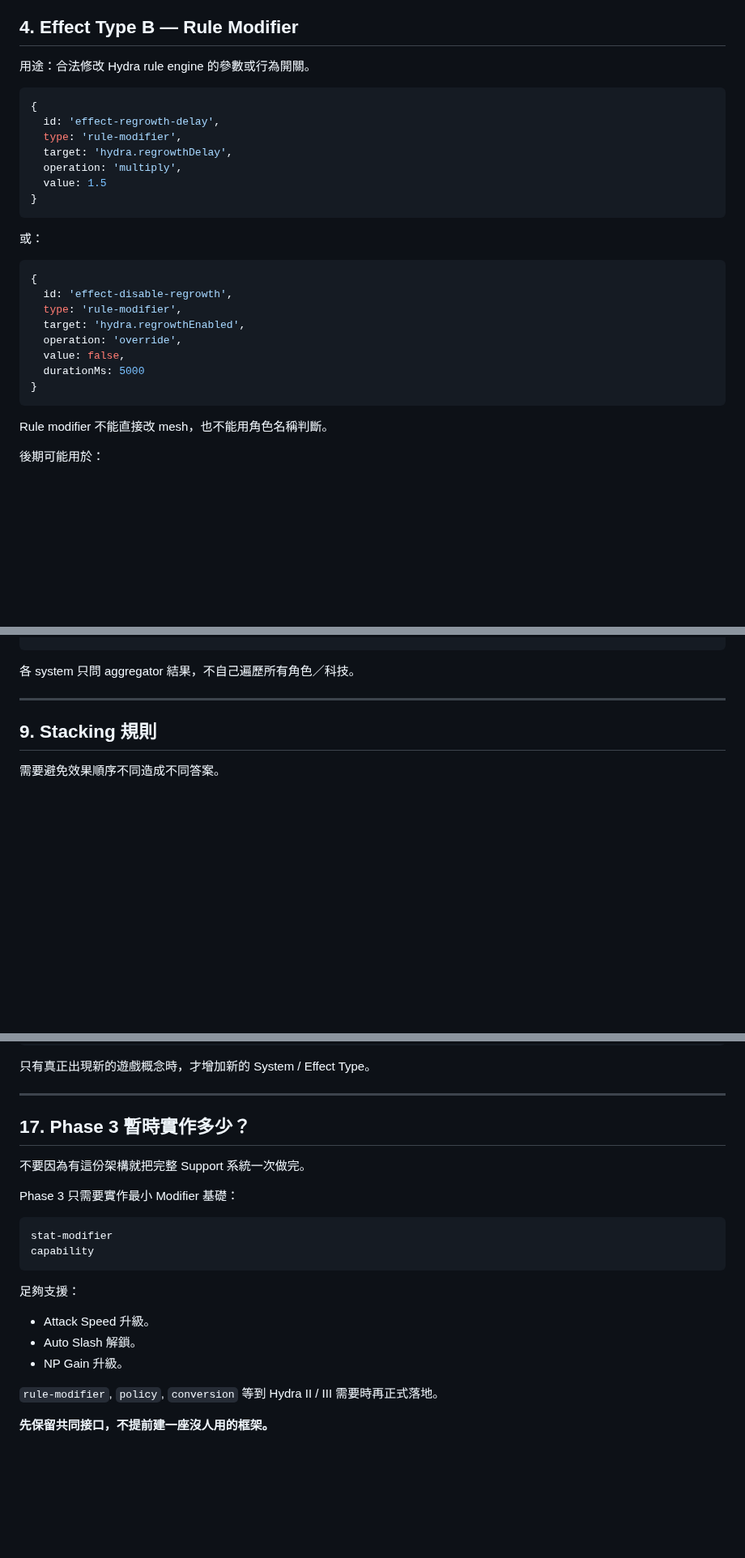
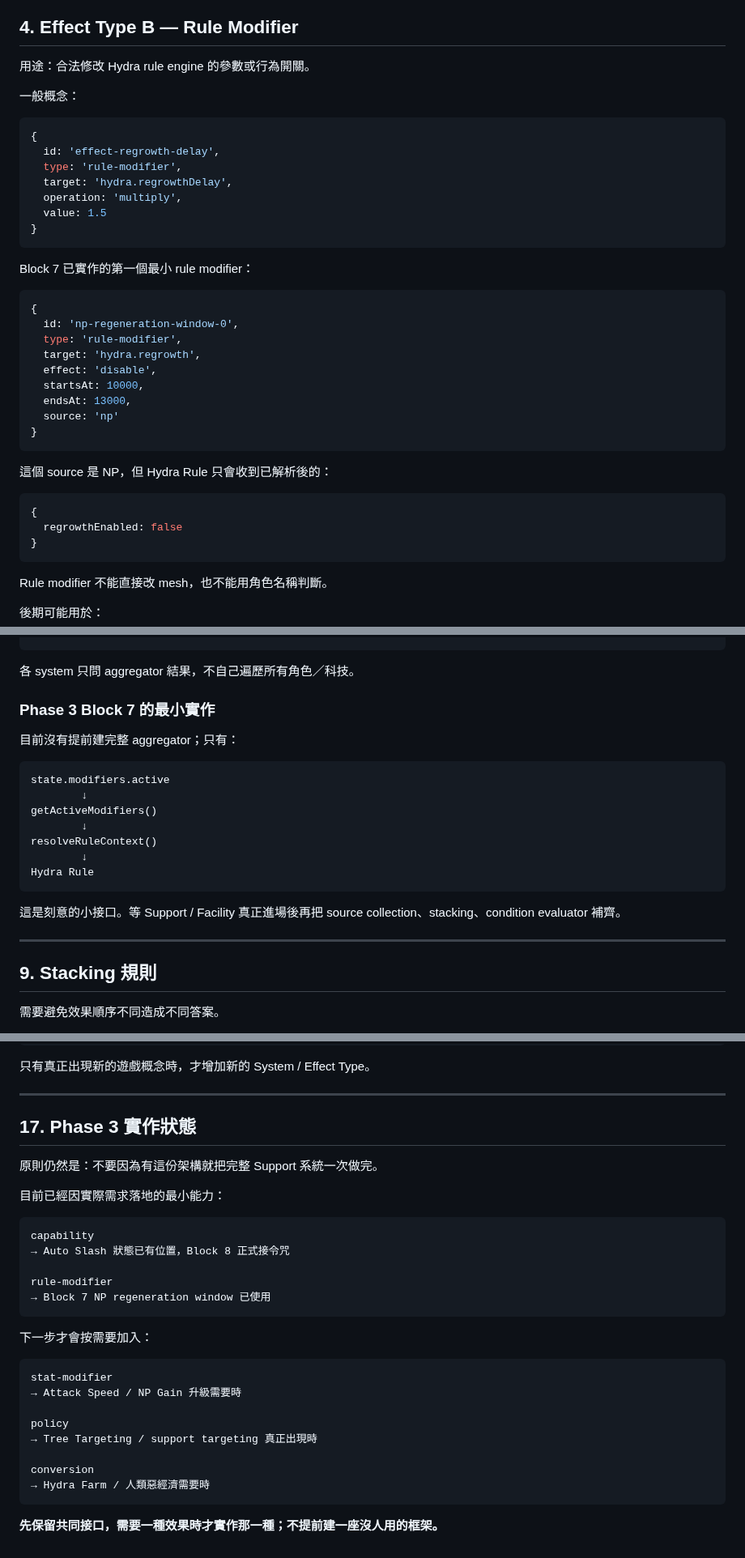
Before and after one commit to fjck810536/hydra-clicker, a Markdown page: docs/EFFECT_MODIFIER_ARCHITECTURE.md, 3 parts joined by grey strips. Shown at 81% size. Rendered like a GitHub page; blank space fills up the shorter version.

Commit message:
Update Effect Modifier architecture after NP rule modifier lands

````diff
--- a/docs/EFFECT_MODIFIER_ARCHITECTURE.md
+++ b/docs/EFFECT_MODIFIER_ARCHITECTURE.md
@@ -108,6 +109,8 @@ NP Gain ×1.5
 
 用途：合法修改 Hydra rule engine 的參數或行為開關。
 
+一般概念：
+
 ```js
 {
   id: 'effect-regrowth-delay',
@@ -118,16 +121,25 @@ NP Gain ×1.5
 }
 ```
 
-或：
+Block 7 已實作的第一個最小 rule modifier：
 
 ```js
 {
-  id: 'effect-disable-regrowth',
+  id: 'np-regeneration-window-0',
   type: 'rule-modifier',
-  target: 'hydra.regrowthEnabled',
-  operation: 'override',
-  value: false,
-  durationMs: 5000
+  target: 'hydra.regrowth',
+  effect: 'disable',
+  startsAt: 10000,
+  endsAt: 13000,
+  source: 'np'
+}
+```
+
+這個 source 是 NP，但 Hydra Rule 只會收到已解析後的：
+
+```js
+{
+  regrowthEnabled: false
 }
 ```
 
@@ -266,6 +278,22 @@ modifierAggregator.build({
 ```
 
 各 system 只問 aggregator 結果，不自己遍歷所有角色／科技。
+
+### Phase 3 Block 7 的最小實作
+
+目前沒有提前建完整 aggregator；只有：
+
+```text
+state.modifiers.active
+        ↓
+getActiveModifiers()
+        ↓
+resolveRuleContext()
+        ↓
+Hydra Rule
+```
+
+這是刻意的小接口。等 Support / Facility 真正進場後再把 source collection、stacking、condition evaluator 補齊。
 
 ---
 
@@ -497,23 +529,31 @@ COMMAND SPELL III
 
 ---
 
-## 17. Phase 3 暫時實作多少？
+## 17. Phase 3 實作狀態
 
-不要因為有這份架構就把完整 Support 系統一次做完。
+原則仍然是：不要因為有這份架構就把完整 Support 系統一次做完。
 
-Phase 3 只需要實作最小 Modifier 基礎：
+目前已經因實際需求落地的最小能力：
+
+```text
+capability
+→ Auto Slash 狀態已有位置，Block 8 正式接令咒
+
+rule-modifier
+→ Block 7 NP regeneration window 已使用
+```
+
+下一步才會按需要加入：
 
 ```text
 stat-modifier
-capability
+→ Attack Speed / NP Gain 升級需要時
+
+policy
+→ Tree Targeting / support targeting 真正出現時
+
+conversion
+→ Hydra Farm / 人類惡經濟需要時
 ```
 
-足夠支援：
-
-- Attack Speed 升級。
-- Auto Slash 解鎖。
-- NP Gain 升級。
-
-`rule-modifier`, `policy`, `conversion` 等到 Hydra II / III 需要時再正式落地。
-
-**先保留共同接口，不提前建一座沒人用的框架。**
+**先保留共同接口，需要一種效果時才實作那一種；不提前建一座沒人用的框架。**
````
Also changed, not shown: other parts of docs/EFFECT_MODIFIER_ARCHITECTURE.md (+9 -4 lines).
